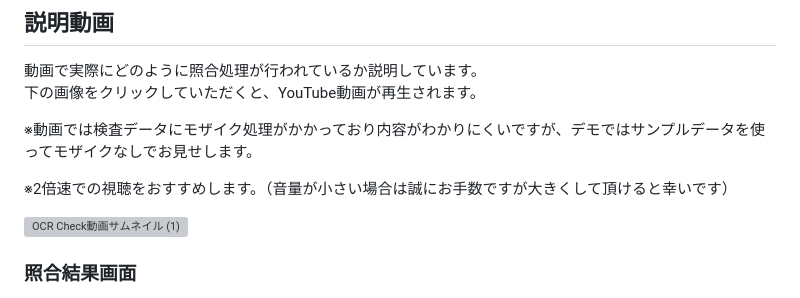
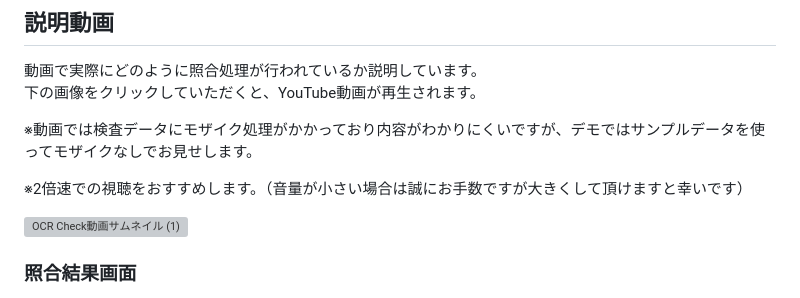
Before and after one commit to naota7118/ocr_check_app, a Markdown page: README.md, the part around the change. Rendered like a GitHub page; grey boxes are pictures that could not be loaded.

Commit message:
音量に関する記載を修正

```diff
--- a/README.md
+++ b/README.md
@@ -70,7 +70,7 @@ OCR Checkを使うと、今まで2人合わせて1時間20分かかっていた
 
 ※動画では検査データにモザイク処理がかかっており内容がわかりにくいですが、デモではサンプルデータを使ってモザイクなしでお見せします。
 
-※2倍速での視聴をおすすめします。（音量が小さい場合は誠にお手数ですが大きくして頂けると幸いです）
+※2倍速での視聴をおすすめします。（音量が小さい場合は誠にお手数ですが大きくして頂けますと幸いです）
 
 [![OCR Check動画サムネイル (1)](https://github.com/user-attachments/assets/de807982-d870-4080-9286-2c11e7c2dfa7)](https://www.youtube.com/watch?v=8EbsyVoQ1HA)
 
```
